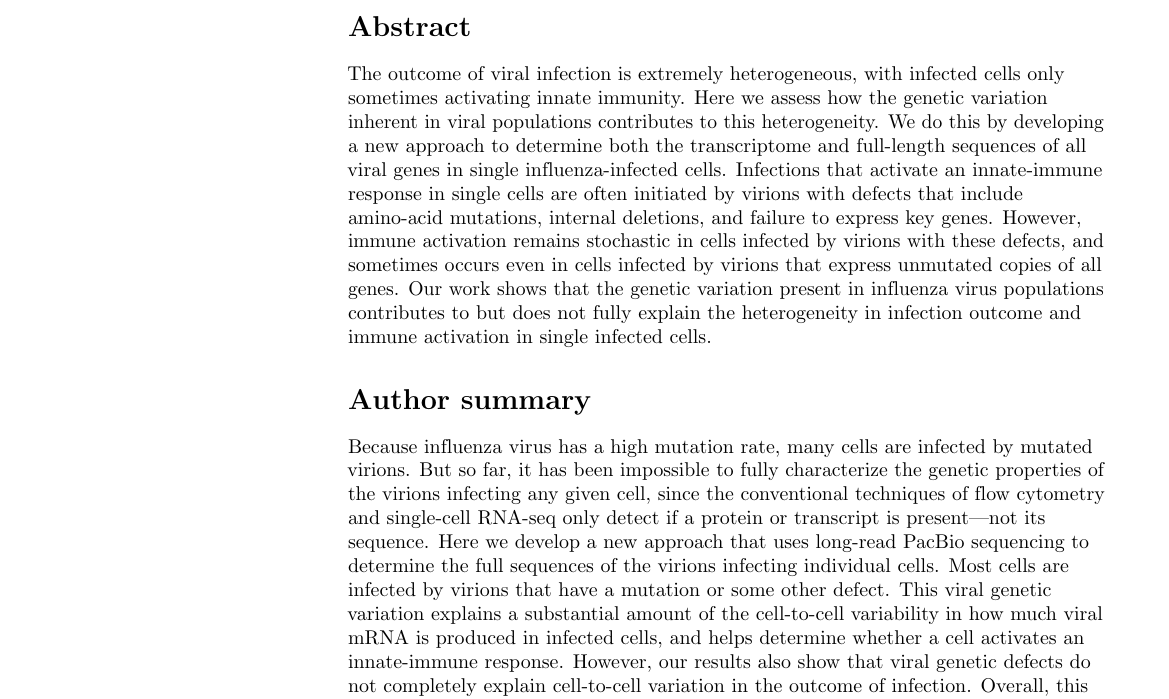
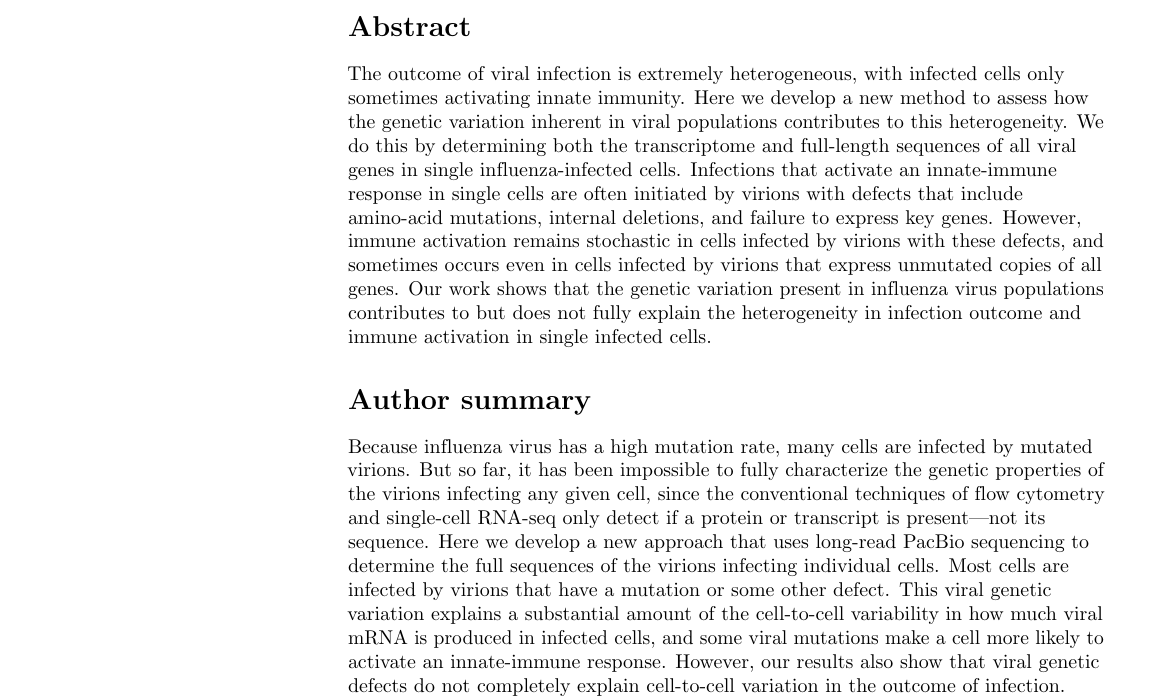
Before and after one commit to jbloomlab/IFNsorted_flu_single_cell, a LaTeX document (paper/paper.tex): part of page 1 of 38, cut so that both start at the same text. Compiled offline with pdfLaTeX.

Commit message:
tweak abstract

```diff
--- a/paper/paper.tex
+++ b/paper/paper.tex
@@ -233,8 +233,8 @@ Jesse D. Bloom\textsuperscript{1,2,3*}
 % Please keep the abstract below 300 words
 \section*{Abstract}
 The outcome of viral infection is extremely heterogeneous, with infected cells only sometimes activating innate immunity.
-Here we assess how the genetic variation inherent in viral populations contributes to this heterogeneity.
-We do this by developing a new approach to determine both the transcriptome and full-length sequences of all viral genes in single influenza-infected cells.
+Here we develop a new method to assess how the genetic variation inherent in viral populations contributes to this heterogeneity.
+We do this by determining both the transcriptome and full-length sequences of all viral genes in single influenza-infected cells.
 Infections that activate an innate-immune response in single cells are often initiated by virions with defects that include amino-acid mutations, internal deletions, and failure to express key genes.
 However, immune activation remains stochastic in cells infected by virions with these defects, and sometimes occurs even in cells infected by virions that express unmutated copies of all genes.
 Our work shows that the genetic variation present in influenza virus populations contributes to but does not fully explain the heterogeneity in infection outcome and immune activation in single infected cells.
@@ -248,7 +248,7 @@ Because influenza virus has a high mutation rate, many cells are infected by mut
 But so far, it has been impossible to fully characterize the genetic properties of the virions infecting any given cell, since the conventional techniques of flow cytometry and single-cell RNA-seq only detect if a protein or transcript is present---not its sequence.
 Here we develop a new approach that uses long-read PacBio sequencing to determine the full sequences of the virions infecting individual cells.
 Most cells are infected by virions that have a mutation or some other defect.
-This viral genetic variation explains a substantial amount of the cell-to-cell variability in how much viral mRNA is produced in infected cells, and helps determine whether a cell activates an innate-immune response.
+This viral genetic variation explains a substantial amount of the cell-to-cell variability in how much viral mRNA is produced in infected cells, and some viral mutations make a cell more likely to activate an innate-immune response.
 However, our results also show that viral genetic defects do not completely explain cell-to-cell variation in the outcome of infection.
 Overall, this study provides the first complete picture of how viral mutations affect the outcome of infection in single cells.
 
```
